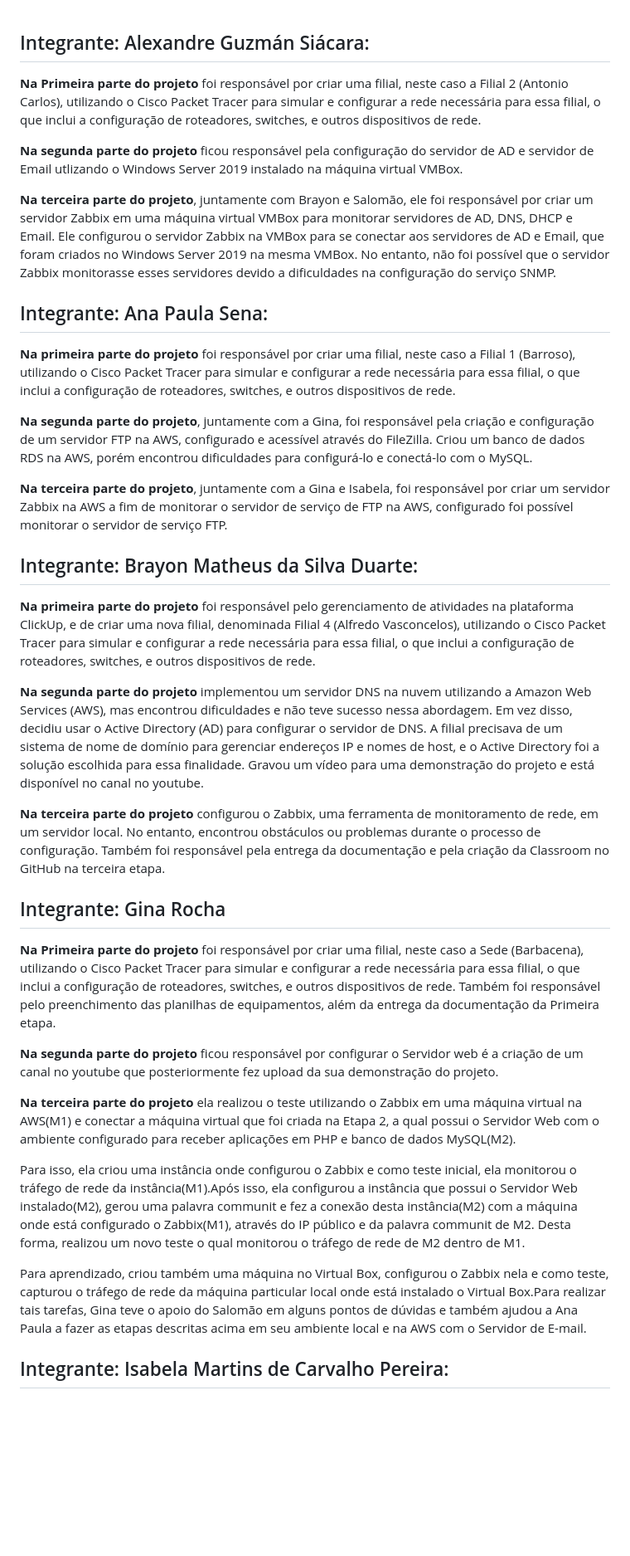
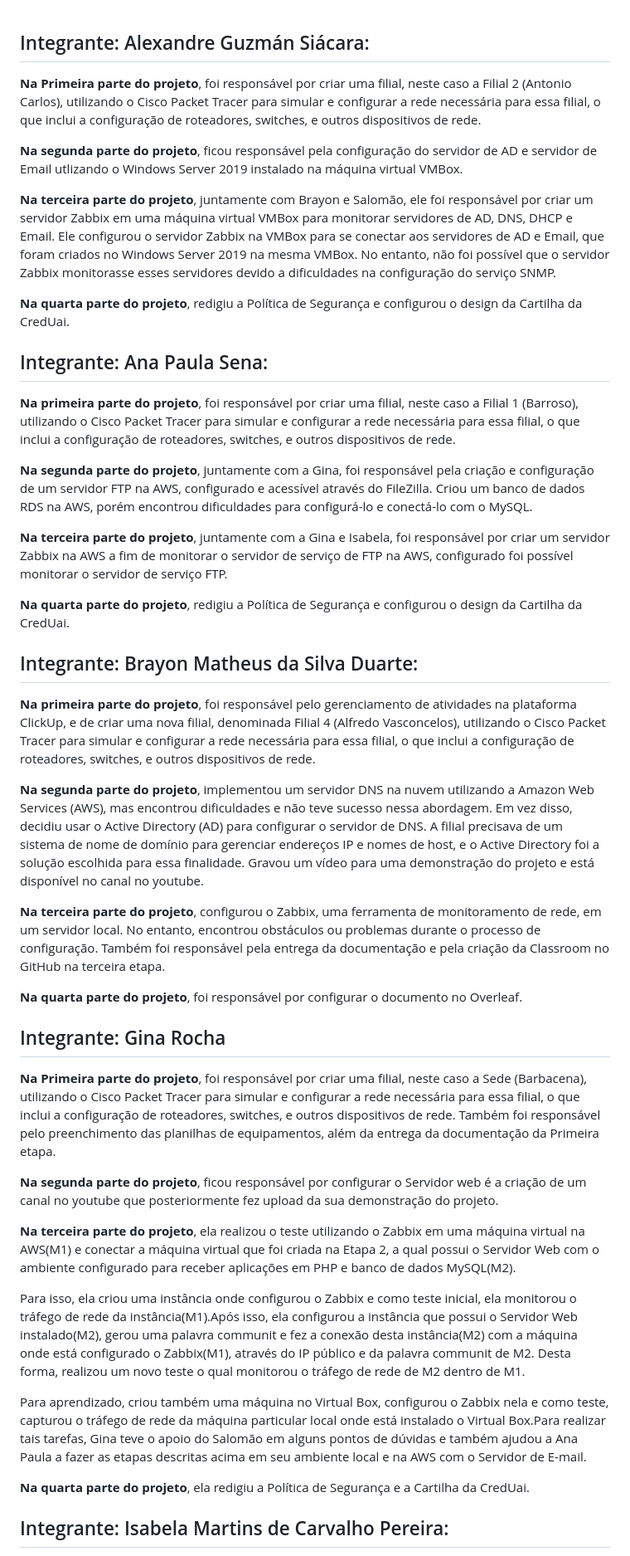
Before and after one commit to ICEI-PUC-Minas-PMV-SI/pmv-si-2024-1-pe5-t1-g1-coop-bancaria, a Markdown page: docs/README.md, the part around one of its changes. Shown at 83% size. Rendered like a GitHub page; blank space fills up the shorter version.

Commit message:
Registro de Tarefas da 4 Etapa.

```diff
--- a/docs/README.md
+++ b/docs/README.md
@@ -1,40 +1,49 @@
 
 ## Integrante: Alexandre Guzmán Siácara:
 
-**Na Primeira parte do projeto** foi responsável por criar uma filial, neste caso a  Filial 2 (Antonio Carlos), utilizando o Cisco Packet Tracer para simular e configurar a rede necessária para essa filial, o que inclui a configuração de roteadores, switches, e outros dispositivos de rede.
+**Na Primeira parte do projeto**, foi responsável por criar uma filial, neste caso a  Filial 2 (Antonio Carlos), utilizando o Cisco Packet Tracer para simular e configurar a rede necessária para essa filial, o que inclui a configuração de roteadores, switches, e outros dispositivos de rede.
 
-**Na segunda parte do projeto** ficou responsável pela configuração do servidor de AD e servidor de Email utlizando o Windows Server 2019 instalado na máquina virtual VMBox.
+**Na segunda parte do projeto**, ficou responsável pela configuração do servidor de AD e servidor de Email utlizando o Windows Server 2019 instalado na máquina virtual VMBox.
 
 **Na terceira parte do projeto**, juntamente com Brayon e Salomão, ele foi responsável por criar um servidor Zabbix em uma máquina virtual VMBox para monitorar servidores de AD, DNS, DHCP e Email. Ele configurou o servidor Zabbix na VMBox para se conectar aos servidores de AD e Email, que foram criados no Windows Server 2019 na mesma VMBox. No entanto, não foi possível que o servidor Zabbix monitorasse esses servidores devido a dificuldades na configuração do serviço SNMP.
 
+**Na quarta parte do projeto**, redigiu a Política de Segurança e configurou o design da Cartilha da CredUai.
+
 ##  Integrante: Ana Paula Sena:
 
-**Na primeira parte do projeto** foi responsável por criar uma filial, neste caso a Filial 1 (Barroso), utilizando o Cisco Packet Tracer para simular e configurar a rede necessária para essa filial, o que inclui a configuração de roteadores, switches, e outros dispositivos de rede.
+**Na primeira parte do projeto**, foi responsável por criar uma filial, neste caso a Filial 1 (Barroso), utilizando o Cisco Packet Tracer para simular e configurar a rede necessária para essa filial, o que inclui a configuração de roteadores, switches, e outros dispositivos de rede.
 
 **Na segunda parte do projeto**, juntamente com a Gina, foi responsável pela criação e configuração de um servidor FTP na AWS, configurado e acessível através do FileZilla. Criou um banco de dados RDS na AWS, porém encontrou dificuldades para configurá-lo e conectá-lo com o MySQL.
 
 **Na terceira parte do projeto**, juntamente com a Gina e Isabela, foi responsável por criar um servidor Zabbix na AWS a fim de monitorar o servidor de serviço de FTP na AWS, configurado foi possível monitorar o servidor de serviço FTP.
 
+**Na quarta parte do projeto**, redigiu a Política de Segurança e configurou o design da Cartilha da CredUai.
+
 
 ##  Integrante: Brayon Matheus da Silva Duarte:
 
-**Na primeira parte do projeto** foi responsável pelo gerenciamento de atividades na plataforma ClickUp, e de criar uma nova filial, denominada Filial 4 (Alfredo Vasconcelos), utilizando o Cisco Packet Tracer para simular e configurar a rede necessária para essa filial, o que inclui a configuração de roteadores, switches, e outros dispositivos de rede.
+**Na primeira parte do projeto**, foi responsável pelo gerenciamento de atividades na plataforma ClickUp, e de criar uma nova filial, denominada Filial 4 (Alfredo Vasconcelos), utilizando o Cisco Packet Tracer para simular e configurar a rede necessária para essa filial, o que inclui a configuração de roteadores, switches, e outros dispositivos de rede.
 
-**Na segunda parte do projeto** implementou um servidor DNS na nuvem utilizando a Amazon Web Services (AWS), mas encontrou dificuldades e não teve sucesso nessa abordagem. Em vez disso, decidiu usar o Active Directory (AD) para configurar o servidor de DNS. A filial precisava de um sistema de nome de domínio para gerenciar endereços IP e nomes de host, e o Active Directory foi a solução escolhida para essa finalidade. Gravou um vídeo para uma demonstração do projeto e está disponível no canal no youtube.
+**Na segunda parte do projeto**, implementou um servidor DNS na nuvem utilizando a Amazon Web Services (AWS), mas encontrou dificuldades e não teve sucesso nessa abordagem. Em vez disso, decidiu usar o Active Directory (AD) para configurar o servidor de DNS. A filial precisava de um sistema de nome de domínio para gerenciar endereços IP e nomes de host, e o Active Directory foi a solução escolhida para essa finalidade. Gravou um vídeo para uma demonstração do projeto e está disponível no canal no youtube.
 
-**Na terceira parte do projeto** configurou o Zabbix, uma ferramenta de monitoramento de rede, em um servidor local. No entanto, encontrou obstáculos ou problemas durante o processo de configuração. Também foi responsável pela entrega da documentação e pela criação da Classroom no GitHub na terceira etapa.
+**Na terceira parte do projeto**, configurou o Zabbix, uma ferramenta de monitoramento de rede, em um servidor local. No entanto, encontrou obstáculos ou problemas durante o processo de configuração. Também foi responsável pela entrega da documentação e pela criação da Classroom no GitHub na terceira etapa.
+
+**Na quarta parte do projeto**, foi responsável por configurar o documento no Overleaf.
 
 
 ## Integrante: Gina Rocha
 
-**Na Primeira parte do projeto** foi responsável por criar uma filial, neste caso a Sede (Barbacena), utilizando o Cisco Packet Tracer para simular e configurar a rede necessária para essa filial, o que inclui a configuração de roteadores, switches, e outros dispositivos de rede. Também foi responsável pelo  preenchimento das planilhas de equipamentos,  além da entrega da documentação da Primeira etapa.
+**Na Primeira parte do projeto**, foi responsável por criar uma filial, neste caso a Sede (Barbacena), utilizando o Cisco Packet Tracer para simular e configurar a rede necessária para essa filial, o que inclui a configuração de roteadores, switches, e outros dispositivos de rede. Também foi responsável pelo  preenchimento das planilhas de equipamentos,  além da entrega da documentação da Primeira etapa.
 
-**Na segunda parte do projeto** ficou responsável por configurar o Servidor web é a criação de um canal no youtube que posteriormente fez upload da sua demonstração do projeto.
+**Na segunda parte do projeto**, ficou responsável por configurar o Servidor web é a criação de um canal no youtube que posteriormente fez upload da sua demonstração do projeto.
 
-**Na terceira parte do projeto** ela realizou o teste utilizando o Zabbix em uma máquina virtual na AWS(M1) e conectar a máquina virtual que foi criada na Etapa 2, a qual possui o Servidor Web com o ambiente configurado para receber aplicações em PHP e banco de dados MySQL(M2).
+**Na terceira parte do projeto**, ela realizou o teste utilizando o Zabbix em uma máquina virtual na AWS(M1) e conectar a máquina virtual que foi criada na Etapa 2, a qual possui o Servidor Web com o ambiente configurado para receber aplicações em PHP e banco de dados MySQL(M2).
 
 Para isso, ela criou uma instância onde configurou o Zabbix e como teste inicial, ela monitorou o tráfego de rede da instância(M1).Após isso, ela configurou a instância que possui o Servidor Web instalado(M2), gerou uma palavra communit e fez a conexão desta instância(M2) com a máquina onde está configurado o Zabbix(M1), através do IP público e da palavra communit de M2. Desta forma, realizou um novo teste o qual monitorou o tráfego de rede de M2 dentro de M1.
 
 Para aprendizado, criou também uma máquina no Virtual Box, configurou o Zabbix nela e como teste, capturou o tráfego de rede da máquina particular local onde está instalado o Virtual Box.Para realizar tais tarefas, Gina teve o apoio do Salomão em alguns pontos de dúvidas e também ajudou a Ana Paula a fazer as etapas descritas acima em seu ambiente local e na AWS com o Servidor de E-mail.
 
+**Na quarta parte do projeto**, ela redigiu a Política de Segurança e a Cartilha da CredUai.
+
+
 ##  Integrante: Isabela Martins de Carvalho Pereira:
```
Also changed, not shown: other parts of docs/README.md (+8 -4 lines).
